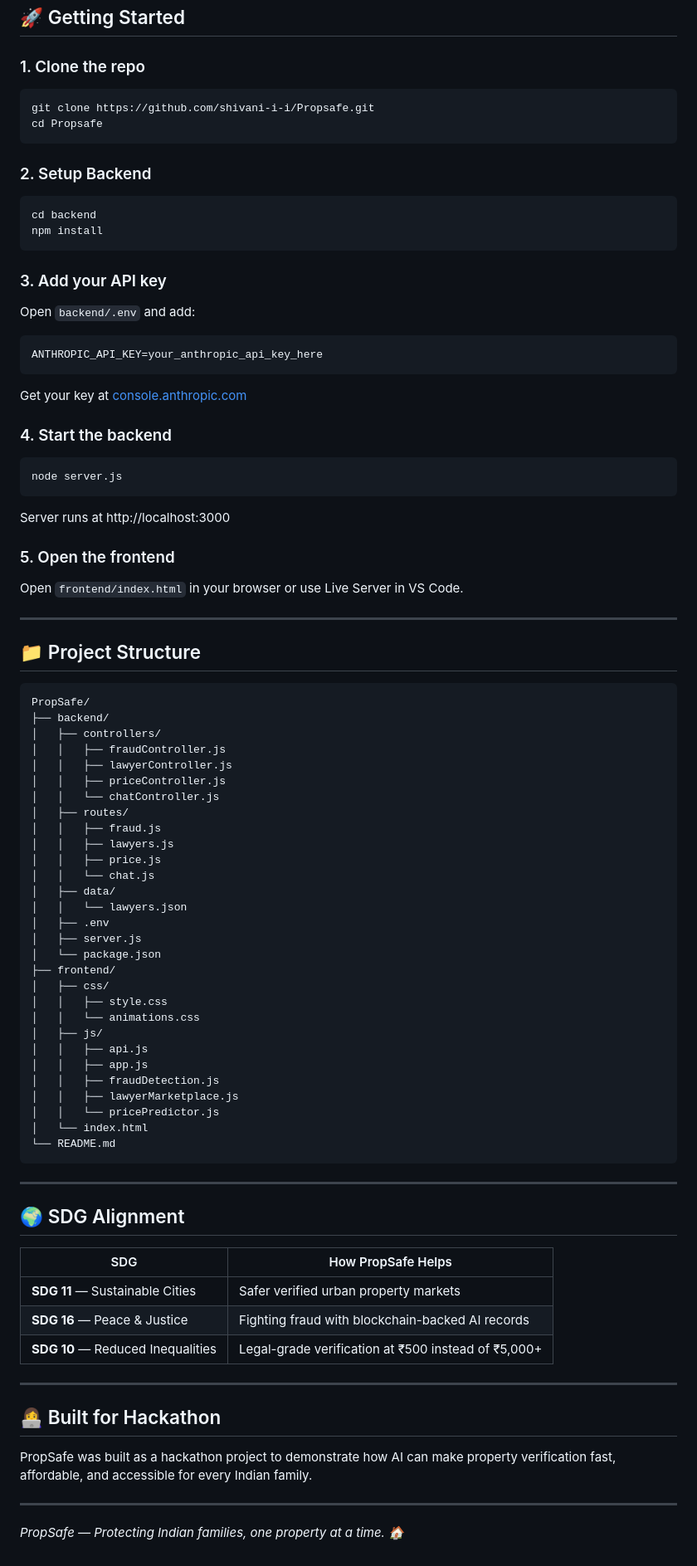
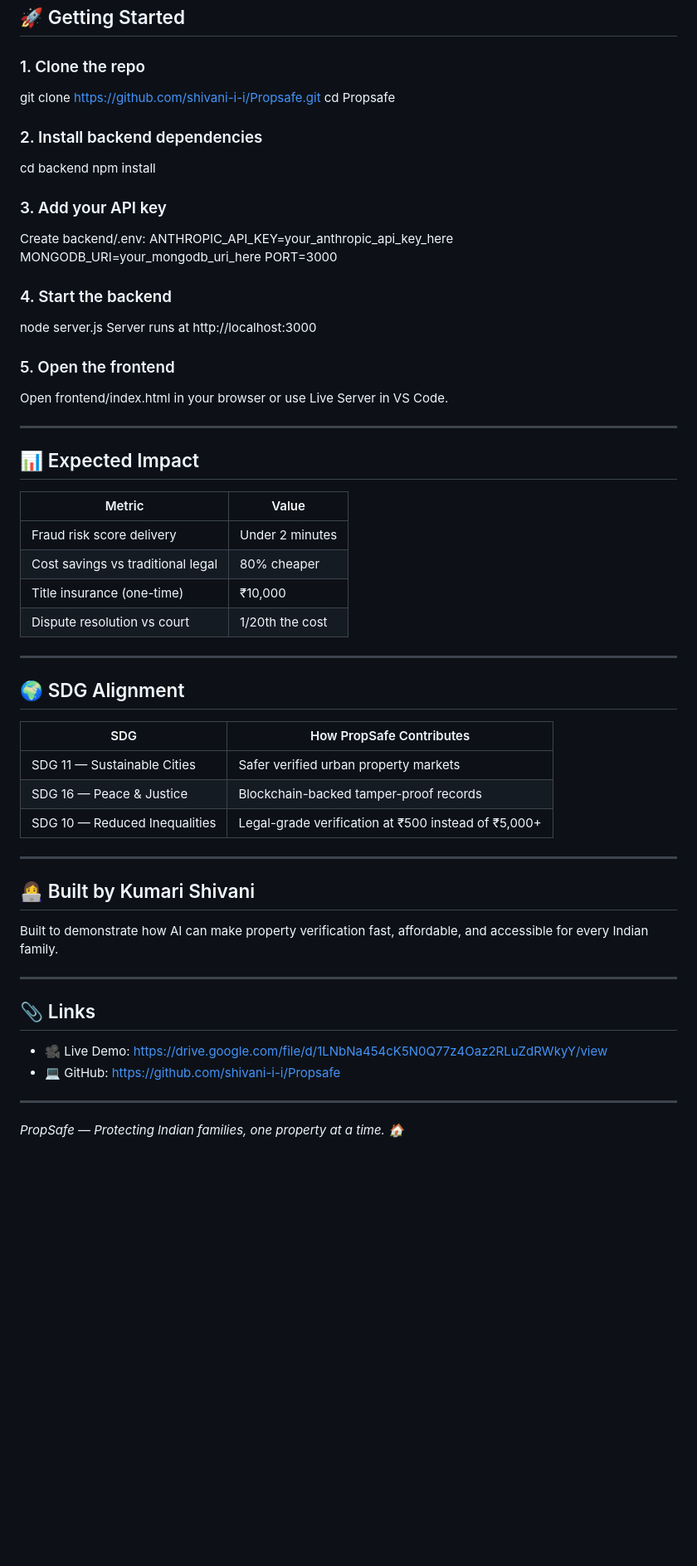
Before and after one commit to shivani-i-i/Propsafe, a Markdown page: README.md, the part around one of its changes. Shown at 83% size. Drawn GitHub-style; blank space fills up the shorter version.

Commit message:
Improve README with impact metrics and team info

````diff
--- a/README.md
+++ b/README.md
@@ -68,83 +82,59 @@ PropSafe is a full-stack AI-powered platform that combines fraud detection, veri
 ## 🚀 Getting Started
 
 ### 1. Clone the repo
-```bash
 git clone https://github.com/shivani-i-i/Propsafe.git
 cd Propsafe
-```
 
-### 2. Setup Backend
-```bash
+### 2. Install backend dependencies
 cd backend
 npm install
-```
 
 ### 3. Add your API key
-Open `backend/.env` and add:
-```
+Create backend/.env:
 ANTHROPIC_API_KEY=your_anthropic_api_key_here
-```
-Get your key at [console.anthropic.com](https://console.anthropic.com)
+MONGODB_URI=your_mongodb_uri_here
+PORT=3000
 
 ### 4. Start the backend
-```bash
 node server.js
-```
 Server runs at http://localhost:3000
 
 ### 5. Open the frontend
-Open `frontend/index.html` in your browser or use Live Server in VS Code.
+Open frontend/index.html in your browser or use Live Server in VS Code.
 
 ---
 
-## 📁 Project Structure
-```
-PropSafe/
-├── backend/
-│   ├── controllers/
-│   │   ├── fraudController.js
-│   │   ├── lawyerController.js
-│   │   ├── priceController.js
-│   │   └── chatController.js
-│   ├── routes/
-│   │   ├── fraud.js
-│   │   ├── lawyers.js
-│   │   ├── price.js
-│   │   └── chat.js
-│   ├── data/
-│   │   └── lawyers.json
-│   ├── .env
-│   ├── server.js
-│   └── package.json
-├── frontend/
-│   ├── css/
-│   │   ├── style.css
-│   │   └── animations.css
-│   ├── js/
-│   │   ├── api.js
-│   │   ├── app.js
-│   │   ├── fraudDetection.js
-│   │   ├── lawyerMarketplace.js
-│   │   └── pricePredictor.js
-│   └── index.html
-└── README.md
-```
+## 📊 Expected Impact
+
+| Metric | Value |
+|---|---|
+| Fraud risk score delivery | Under 2 minutes |
+| Cost savings vs traditional legal | 80% cheaper |
+| Title insurance (one-time) | ₹10,000 |
+| Dispute resolution vs court | 1/20th the cost |
 
 ---
 
 ## 🌍 SDG Alignment
 
-| SDG | How PropSafe Helps |
+| SDG | How PropSafe Contributes |
 |---|---|
-| **SDG 11** — Sustainable Cities | Safer verified urban property markets |
-| **SDG 16** — Peace & Justice | Fighting fraud with blockchain-backed AI records |
-| **SDG 10** — Reduced Inequalities | Legal-grade verification at ₹500 instead of ₹5,000+ |
+| SDG 11 — Sustainable Cities | Safer verified urban property markets |
+| SDG 16 — Peace & Justice | Blockchain-backed tamper-proof records |
+| SDG 10 — Reduced Inequalities | Legal-grade verification at ₹500 instead of ₹5,000+ |
 
 ---
 
-## 👩‍💻 Built for Hackathon
+## 👩‍💻 Built by Kumari Shivani
 
-PropSafe was built as a hackathon project to demonstrate how AI can make property verification fast, affordable, and accessible for every Indian family.
+Built to demonstrate how AI can make property verification fast, affordable, and accessible for every Indian family.
+
+---
+
+## 📎 Links
+
+- 🎥 Live Demo: https://drive.google.com/file/d/1LNbNa454cK5N0Q77z4Oaz2RLuZdRWkyY/view
+- 💻 GitHub: https://github.com/shivani-i-i/Propsafe
 
 ---
 
````
Also changed, not shown: other parts of README.md (+39 -25 lines).
